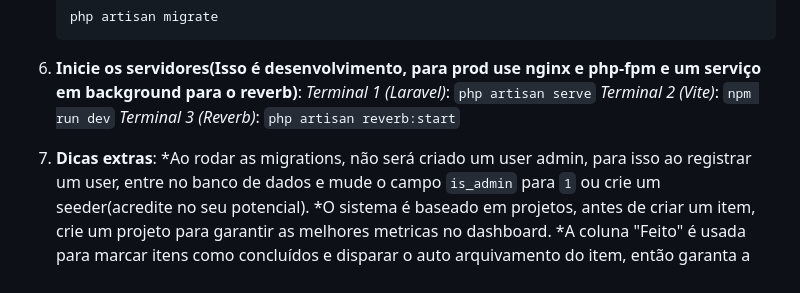
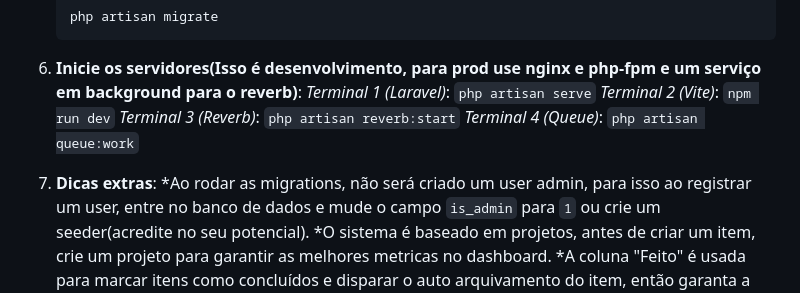
Before and after one commit to XlipeDCodder/agile-board, a Markdown page: README.md, the part around the change. Rendered like a GitHub page.

Commit message:
Add queue terminal command to README

```diff
--- a/README.md
+++ b/README.md
@@ -106,8 +106,9 @@ O **Agile Board** é uma aplicação de gerenciamento de projetos baseada em qua
     *Terminal 1 (Laravel)*: `php artisan serve`
     *Terminal 2 (Vite)*: `npm run dev`
     *Terminal 3 (Reverb)*: `php artisan reverb:start`
+    *Terminal 4 (Queue)*: `php artisan queue:work`
 
-7.  **Dicas extras**:
+8.  **Dicas extras**:
     *Ao rodar as migrations, não será criado um user admin, para isso ao registrar um user, entre no banco de dados e mude o campo `is_admin` para `1` ou crie um seeder(acredite no seu potencial).
     *O sistema é baseado em projetos, antes de criar um item, crie um projeto para garantir as melhores metricas no dashboard.
     *A coluna "Feito" é usada para marcar itens como concluídos e disparar o auto arquivamento do item, então garanta a existência de uma coluna "Feito".
```
